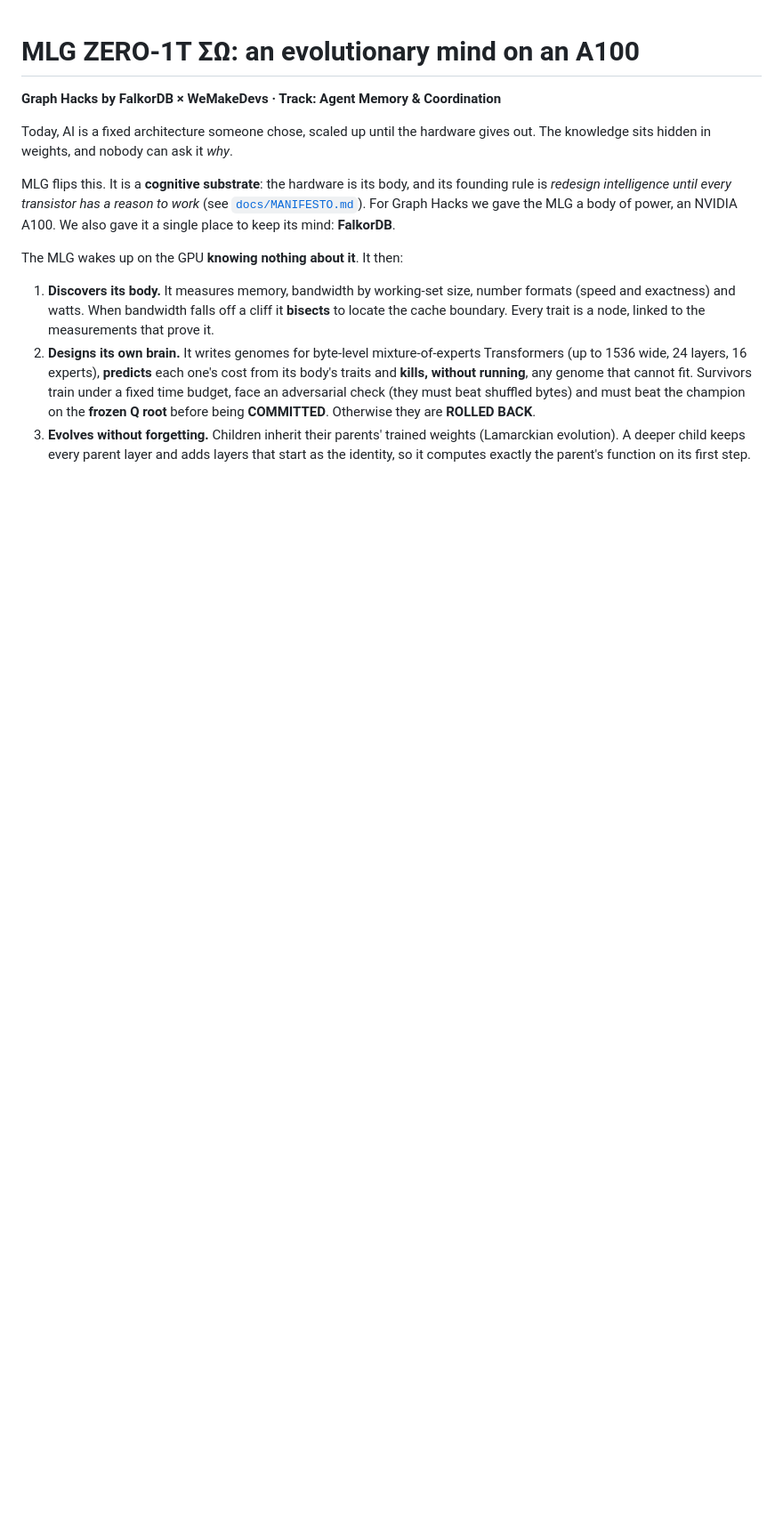
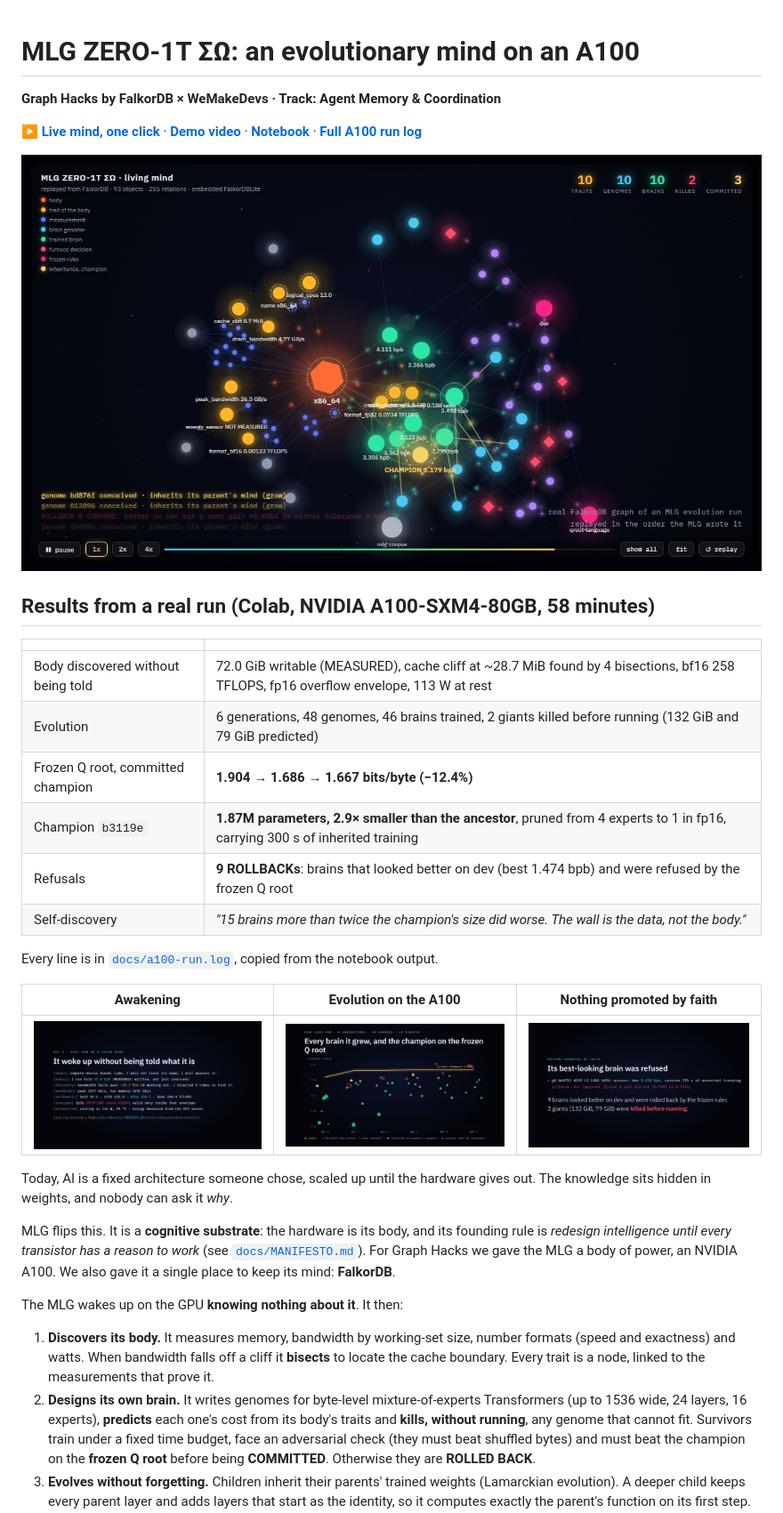
Before and after one commit to math741/mlg-graphhacks, a Markdown page: README.md, the part around the change printed below. Shown: that part at 89% size. GitHub-like rendering; pictures changed too: docs/a100-evolution.jpg (added), docs/awakening.jpg (added), docs/living-mind.jpg (added); blank space fills up the shorter version.

```diff
--- a/README.md
+++ b/README.md
@@ -1,6 +1,30 @@
 # MLG ZERO-1T ΣΩ: an evolutionary mind on an A100
 
 **Graph Hacks by FalkorDB × WeMakeDevs · Track: Agent Memory & Coordination**
+
+**[▶ Live mind, one click](https://math741.github.io/mlg-graphhacks/)** ·
+**[Demo video](docs/MLG-GraphHacks-demo.mp4)** ·
+**[Notebook](MLG_A100.ipynb)** ·
+**[Full A100 run log](docs/a100-run.log)**
+
+![The living mind: the MLG's FalkorDB graph replayed as it was written](docs/living-mind.jpg)
+
+## Results from a real run (Colab, NVIDIA A100-SXM4-80GB, 58 minutes)
+
+| | |
+|---|---|
+| Body discovered without being told | 72.0 GiB writable (MEASURED), cache cliff at ~28.7 MiB found by 4 bisections, bf16 258 TFLOPS, fp16 overflow envelope, 113 W at rest |
+| Evolution | 6 generations, 48 genomes, 46 brains trained, 2 giants killed before running (132 GiB and 79 GiB predicted) |
+| Frozen Q root, committed champion | **1.904 → 1.686 → 1.667 bits/byte (−12.4%)** |
+| Champion `b3119e` | **1.87M parameters, 2.9× smaller than the ancestor**, pruned from 4 experts to 1 in fp16, carrying 300 s of inherited training |
+| Refusals | **9 ROLLBACKs**: brains that looked better on dev (best 1.474 bpb) and were refused by the frozen Q root |
+| Self-discovery | *"15 brains more than twice the champion's size did worse. The wall is the data, not the body."* |
+
+Every line is in [`docs/a100-run.log`](docs/a100-run.log), copied from the notebook output.
+
+| Awakening | Evolution on the A100 | Nothing promoted by faith |
+|---|---|---|
+| ![awakening](docs/awakening.jpg) | ![A100 evolution](docs/a100-evolution.jpg) | ![rollback](docs/rollback.jpg) |
 
 Today, AI is a fixed architecture someone chose, scaled up until the hardware gives out. The
 knowledge sits hidden in weights, and nobody can ask it *why*.
```
Also changed, not shown: other parts of README.md (+5 -0 lines), 7 other files.
